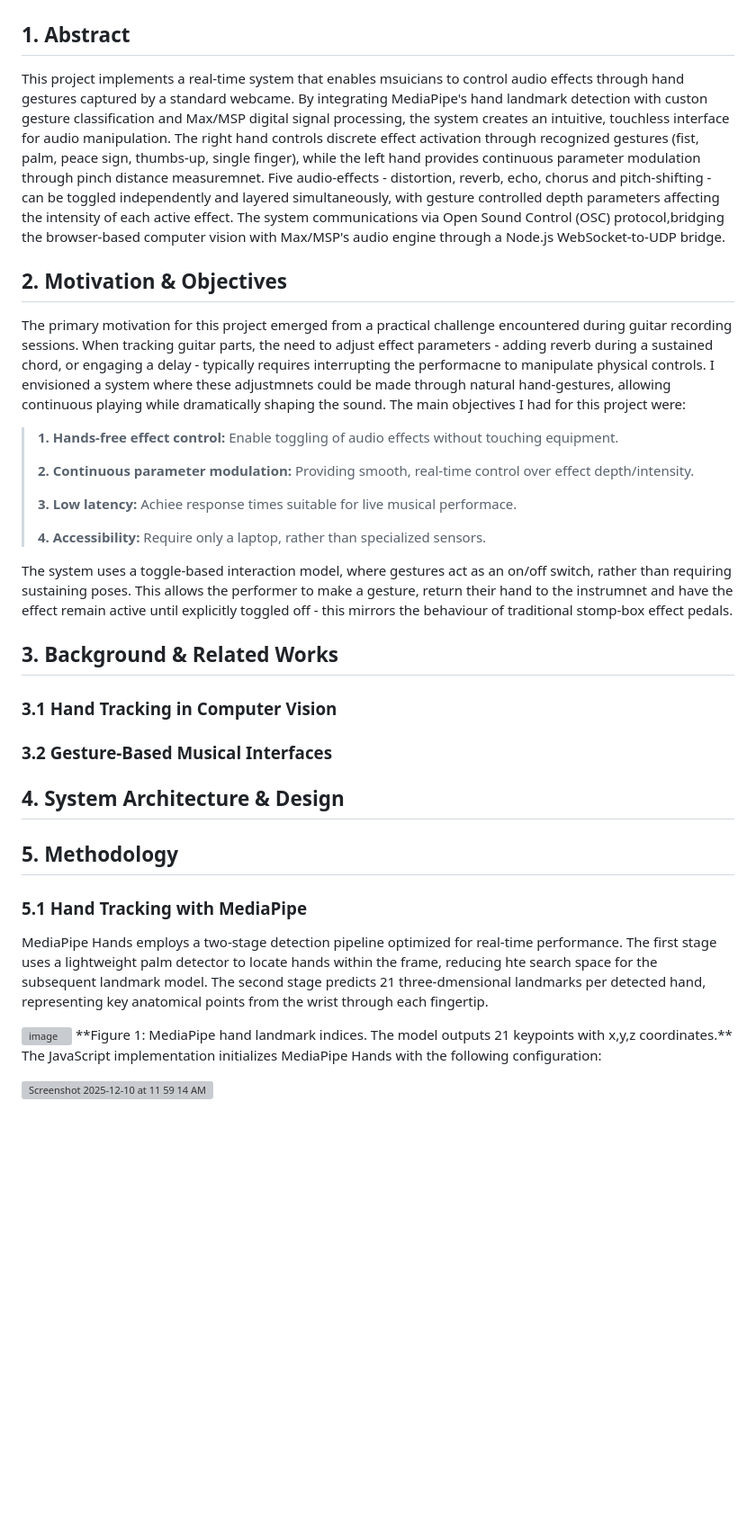
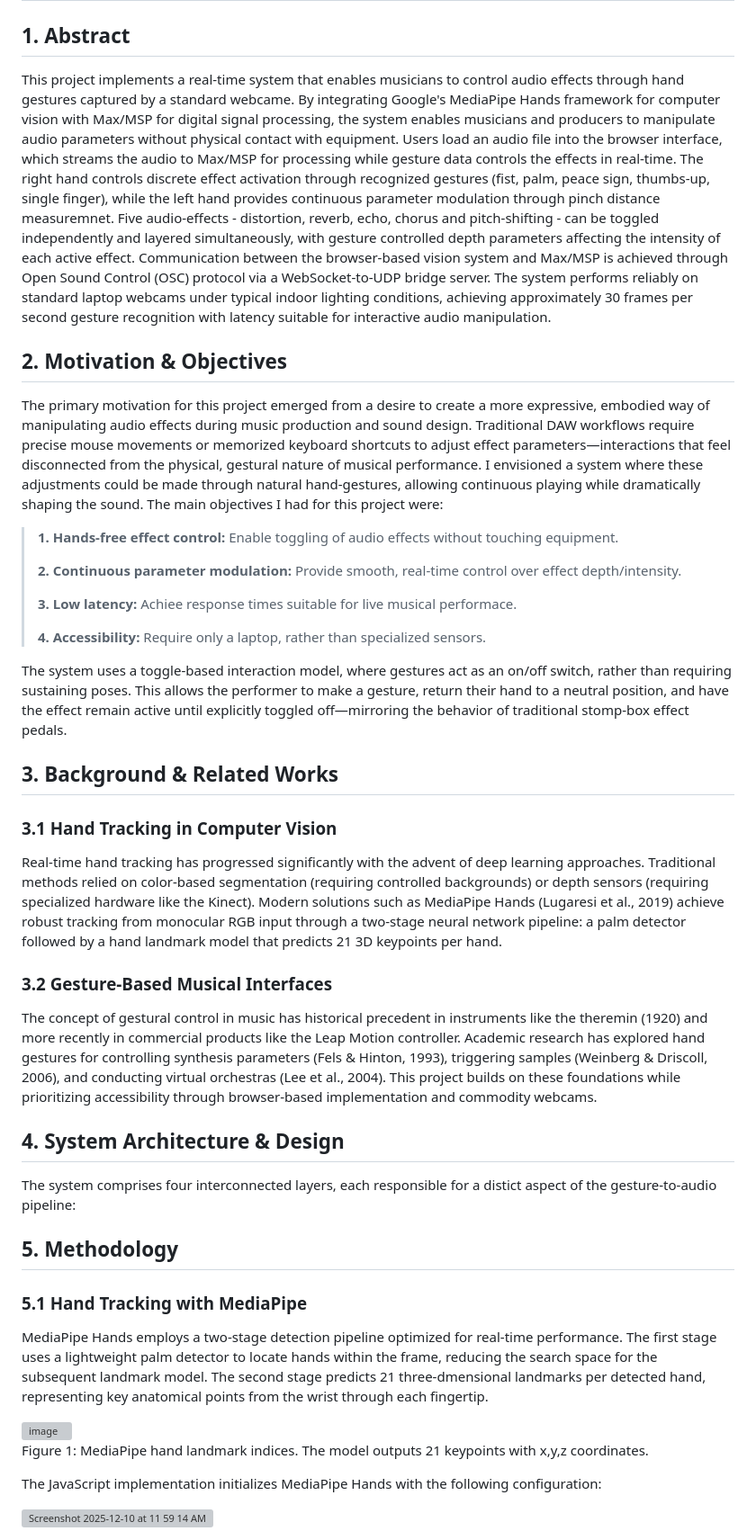
Before and after one commit to airliecassidy/mumt-307-gesture-audio, a Markdown page: README.md, the part around the change printed below. Shown: that part at 90% size. Drawn GitHub-style; blank space fills up the shorter version; grey boxes are pictures that could not be loaded.

```diff
--- a/README.md
+++ b/README.md
@@ -1,38 +1,42 @@
 # Real-Time Gesture-Controlled Audio Effects
 
 ## 1. Abstract
-This project implements a real-time system that enables msuicians to control audio effects through hand gestures captured by a standard webcame. By integrating MediaPipe's hand landmark detection with custon gesture classification and Max/MSP digital signal processing, the system creates an intuitive, touchless interface for audio manipulation. The right hand controls discrete effect activation through recognized gestures (fist, palm, peace sign, thumbs-up, single finger), while the left hand provides continuous parameter modulation through pinch distance measuremnet. Five audio-effects - distortion, reverb, echo, chorus and pitch-shifting - can be toggled independently and layered simultaneously, with gesture controlled depth parameters affecting the intensity of each active effect. The system communications via Open Sound Control (OSC) protocol,bridging the browser-based computer vision with Max/MSP's audio engine through a Node.js WebSocket-to-UDP bridge.
+This project implements a real-time system that enables musicians to control audio effects through hand gestures captured by a standard webcame. By integrating Google's MediaPipe Hands framework for computer vision with Max/MSP for digital signal processing, the system enables musicians and producers to manipulate audio parameters without physical contact with equipment. Users load an audio file into the browser interface, which streams the audio to Max/MSP for processing while gesture data controls the effects in real-time. The right hand controls discrete effect activation through recognized gestures (fist, palm, peace sign, thumbs-up, single finger), while the left hand provides continuous parameter modulation through pinch distance measuremnet. Five audio-effects - distortion, reverb, echo, chorus and pitch-shifting - can be toggled independently and layered simultaneously, with gesture controlled depth parameters affecting the intensity of each active effect. Communication between the browser-based vision system and Max/MSP is achieved through Open Sound Control (OSC) protocol via a WebSocket-to-UDP bridge server. The system performs reliably on standard laptop webcams under typical indoor lighting conditions, achieving approximately 30 frames per second gesture recognition with latency suitable for interactive audio manipulation.
 
 ## 2. Motivation & Objectives
-The primary motivation for this project emerged from a practical challenge encountered during guitar recording sessions. When tracking guitar parts, the need to adjust effect parameters - adding reverb during a sustained chord, or engaging a delay - typically requires interrupting the performacne to manipulate physical controls.
-I envisioned a system where these adjustmnets could be made through natural hand-gestures, allowing continuous playing while dramatically shaping the sound. The main objectives I had for this project were:
+The primary motivation for this project emerged from a desire to create a more expressive, embodied way of manipulating audio effects during music production and sound design. Traditional DAW workflows require precise mouse movements or memorized keyboard shortcuts to adjust effect parameters—interactions that feel disconnected from the physical, gestural nature of musical performance.
+I envisioned a system where these adjustments could be made through natural hand-gestures, allowing continuous playing while dramatically shaping the sound. The main objectives I had for this project were:
 >**1. Hands-free effect control:** Enable toggling of audio effects without touching equipment.
 >
->**2. Continuous parameter modulation:** Providing smooth, real-time control over effect depth/intensity.
+>**2. Continuous parameter modulation:** Provide smooth, real-time control over effect depth/intensity.
 >
 >**3. Low latency:** Achiee response times suitable for live musical performace.
 >
 >**4. Accessibility:** Require only a laptop, rather than specialized sensors.
 >
 
-The system uses a toggle-based interaction model, where gestures act as an on/off switch, rather than requiring sustaining poses. This allows the performer to make a gesture, return their hand to the instrumnet and have the effect remain active until explicitly toggled off - this mirrors the behaviour of traditional stomp-box effect pedals.
+The system uses a toggle-based interaction model, where gestures act as an on/off switch, rather than requiring sustaining poses. This allows the performer to make a gesture, return their hand to a neutral position, and have the effect remain active until explicitly toggled off—mirroring the behavior of traditional stomp-box effect pedals.
 
 ## 3. Background & Related Works
 
 ### 3.1 Hand Tracking in Computer Vision
+Real-time hand tracking has progressed significantly with the advent of deep learning approaches. Traditional methods relied on color-based segmentation (requiring controlled backgrounds) or depth sensors (requiring specialized hardware like the Kinect). Modern solutions such as MediaPipe Hands (Lugaresi et al., 2019) achieve robust tracking from monocular RGB input through a two-stage neural network pipeline: a palm detector followed by a hand landmark model that predicts 21 3D keypoints per hand.
 
 ### 3.2 Gesture-Based Musical Interfaces
+The concept of gestural control in music has historical precedent in instruments like the theremin (1920) and more recently in commercial products like the Leap Motion controller. Academic research has explored hand gestures for controlling synthesis parameters (Fels & Hinton, 1993), triggering samples (Weinberg & Driscoll, 2006), and conducting virtual orchestras (Lee et al., 2004). This project builds on these foundations while prioritizing accessibility through browser-based implementation and commodity webcams.
 
 ## 4. System Architecture & Design
+The system comprises four interconnected layers, each responsible for a distict aspect of the gesture-to-audio pipeline:
 
 
 
 ## 5. Methodology
 ### 5.1 Hand Tracking with MediaPipe
-MediaPipe Hands employs a two-stage detection pipeline optimized for real-time performance. The first stage uses a lightweight palm detector to locate hands within the frame, reducing hte search space for the subsequent landmark model. The second  stage predicts 21 three-dmensional landmarks per detected hand, representing key anatomical points from the wrist through each fingertip.
+MediaPipe Hands employs a two-stage detection pipeline optimized for real-time performance. The first stage uses a lightweight palm detector to locate hands within the frame, reducing the search space for the subsequent landmark model. The second  stage predicts 21 three-dmensional landmarks per detected hand, representing key anatomical points from the wrist through each fingertip.
 
 <img width="878" height="424" alt="image" src="https://github.com/user-attachments/assets/6d794dcc-b1d1-4cb5-991d-5d0749d3f265" />
-**Figure 1: MediaPipe hand landmark indices. The model outputs 21 keypoints with x,y,z coordinates.**
+
+Figure 1: MediaPipe hand landmark indices. The model outputs 21 keypoints with x,y,z coordinates.
 
 
 The JavaScript implementation initializes MediaPipe Hands with the following configuration:
```
Also changed, not shown: other parts of README.md (+24 -7 lines).
